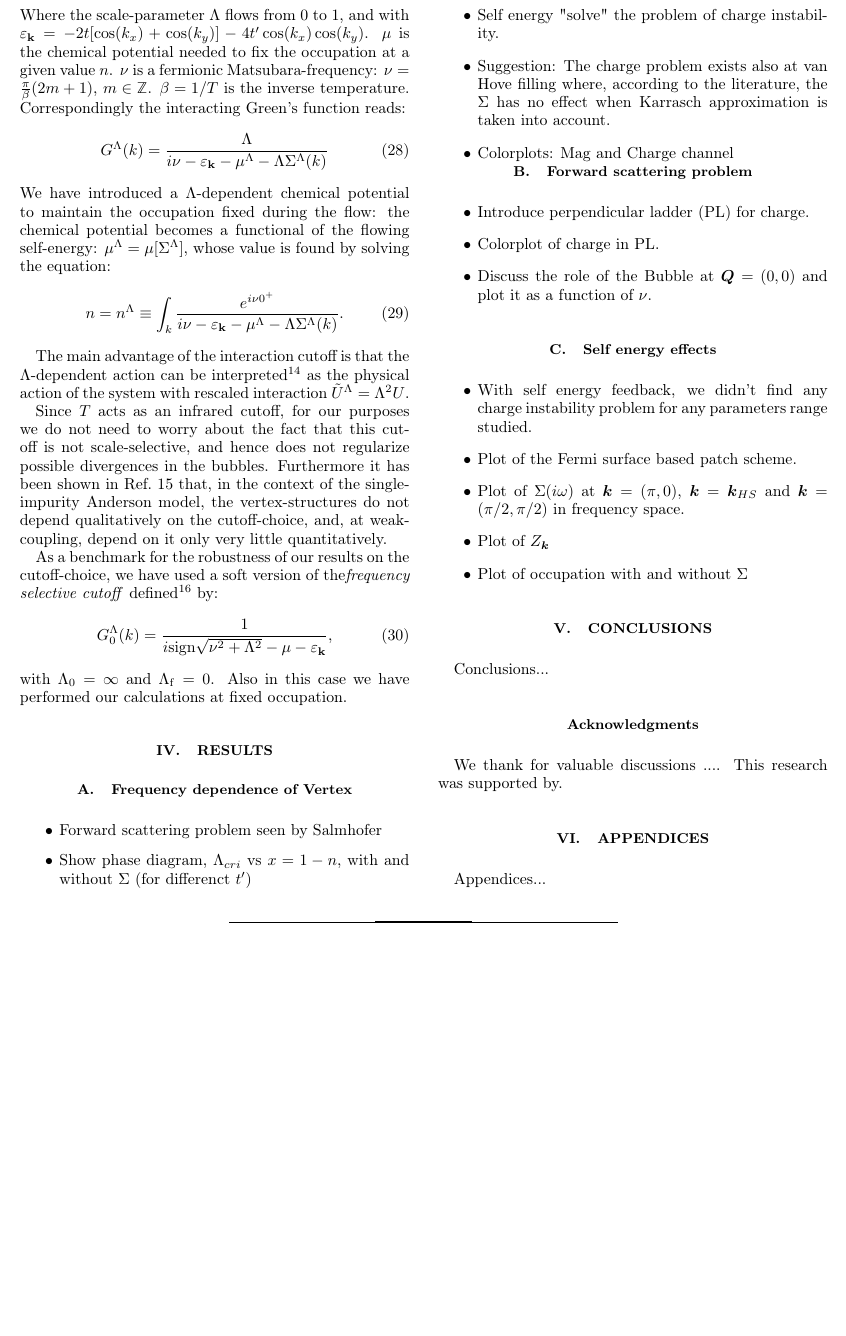
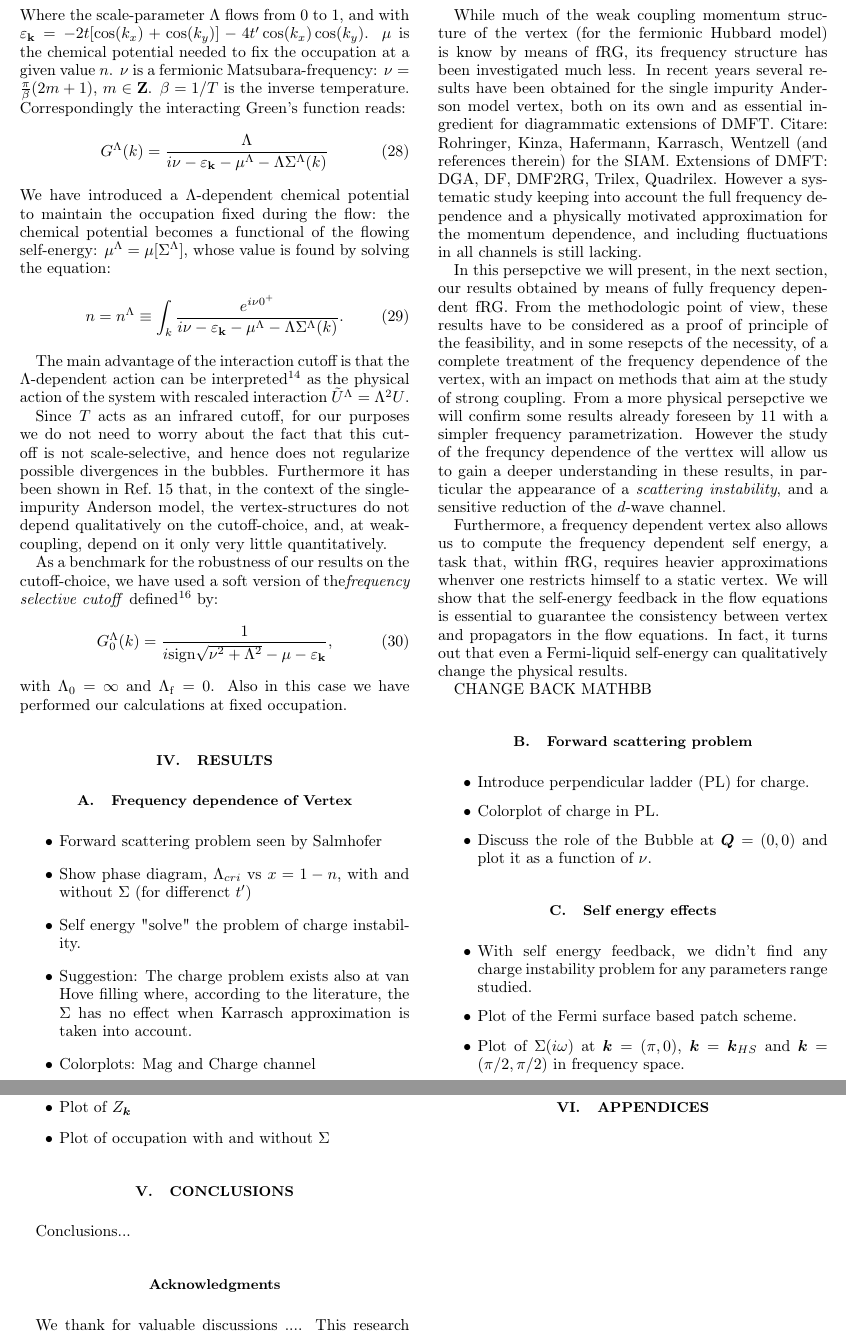
Before and after one commit to Ciro-Taranto/fRG_paper, a LaTeX paper (paper.tex, which reads content/Results.tex, content/VertexApproximation.tex): part of page 4 of 5 before the commit and two parts of pages 4 and 5 of 5 after it, the two joined at a grey line, cut so that both start at the same text, the shorter picture padded with empty space. Compiled offline with pdfLaTeX.

Commit message:
inizio a scrivere l'intro alla section results

```diff
--- a/content/Results.tex
+++ b/content/Results.tex
@@ -15,6 +15,22 @@
 \item  Colorplots: Mag and Charge channel
 
 \end{itemize}
+
+While much of the weak coupling momentum structure of the vertex (for the fermionic Hubbard model) is know by means of fRG, its frequency structure has been investigated much less.
+In recent years several results have been obtained for the single impurity Anderson model vertex, both on its own and as essential ingredient for diagrammatic extensions of DMFT.
+Citare: Rohringer, Kinza, Hafermann, Karrasch, Wentzell (and references therein) for the SIAM. Extensions of DMFT: DGA, DF, DMF2RG, Trilex, Quadrilex.
+However a systematic study keeping into account the full frequency dependence and a physically motivated approximation for the momentum dependence, and including fluctuations in all channels is still lacking.
+
+In this persepctive we will present, in the next section, our results obtained by means of fully frequency dependent fRG.
+From the methodologic point of view, these results have to be considered as a proof of principle of the feasibility, and in some resepcts of the necessity, of a complete treatment of the frequency dependence of the vertex, with an impact on methods that aim at the study of strong coupling.
+From a more physical persepctive we will confirm some results already foreseen by \onlinecite{Husemann2012} with a simpler frequency parametrization. However the study of the frequncy dependence of the verttex will allow us to gain a deeper understanding in these results, in particular the appearance of a \textit{scattering instability}, and a sensitive reduction of the $d$-wave channel.
+
+Furthermore, a frequency dependent vertex also allows us to compute the frequency dependent self energy, a task that, within fRG, requires heavier approximations whenver one restricts himself to a static vertex.
+We will show that the self-energy feedback in the flow equations is essential to guarantee the consistency between vertex and propagators in the flow equations.
+In fact, it turns out that even a Fermi-liquid self-energy can qualitatively change the physical results.
+
+
+CHANGE BACK MATHBB
 
 \subsection{Forward scattering problem}
 
--- a/content/VertexApproximation.tex
+++ b/content/VertexApproximation.tex
@@ -128,7 +128,7 @@ In the rest of the paper we have used two different cutoffs.
  G_0^\Lambda(k) = \Lambda G_0(k)=\frac{\Lambda}{i\nu-\mu-\varepsilon_{\mathbf{k}} } ,
  \end{equation}
   Where the scale-parameter $\Lambda$ flows from $0$ to $1$, and
- with $\varepsilon_{\bs{k}} = -2 t [\cos(k_x)+\cos(k_y)] - 4 t' \cos(k_x)\cos(k_y)$. $\mu$ is the chemical potential needed to fix the occupation at a given value $n$. $\nu$ is a fermionic Matsubara-frequency: $\nu = \frac{\pi}{\beta} (2m+1)$, $m\in \mathbb{Z}$. $\beta=1/T$ is the inverse temperature.
+ with $\varepsilon_{\bs{k}} = -2 t [\cos(k_x)+\cos(k_y)] - 4 t' \cos(k_x)\cos(k_y)$. $\mu$ is the chemical potential needed to fix the occupation at a given value $n$. $\nu$ is a fermionic Matsubara-frequency: $\nu = \frac{\pi}{\beta} (2m+1)$, $m\in \mathbf{Z}$. $\beta=1/T$ is the inverse temperature.
 Correspondingly the interacting Green's function reads:
 \begin{equation}
 G^\Lambda (k) = \frac{\Lambda}{i\nu - \varepsilon_{\bs{k}} -\mu^\Lambda-\Lambda\Sigma^\Lambda(k)}
--- a/paper.tex
+++ b/paper.tex
@@ -7,7 +7,7 @@
 \usepackage{graphicx}
 \usepackage{color}
 \usepackage{amsmath}
-\usepackage{bbold}
+%\usepackage{bbold}
 
 \bibliographystyle{plain}
 
```
Also changed, not shown: paper.pdf, 3 other files.
